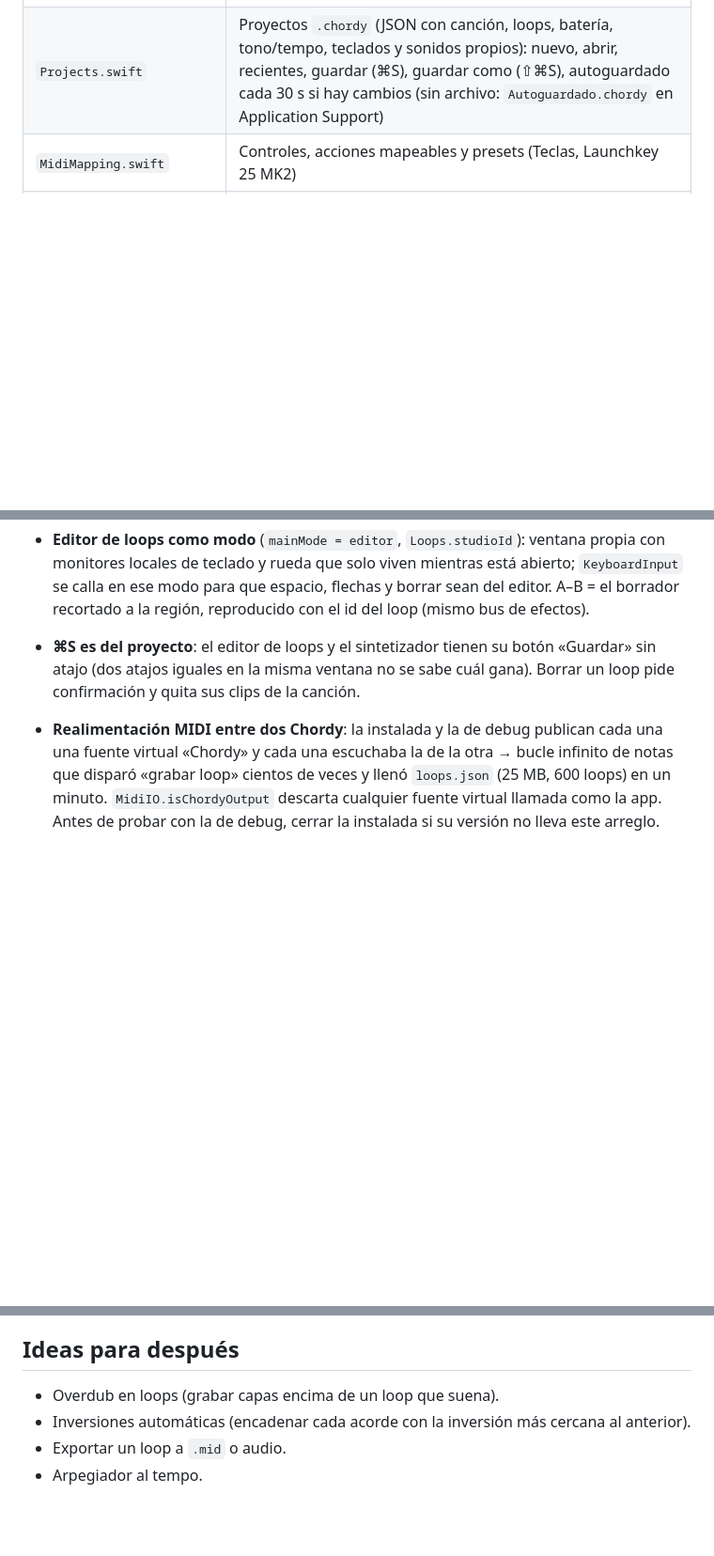
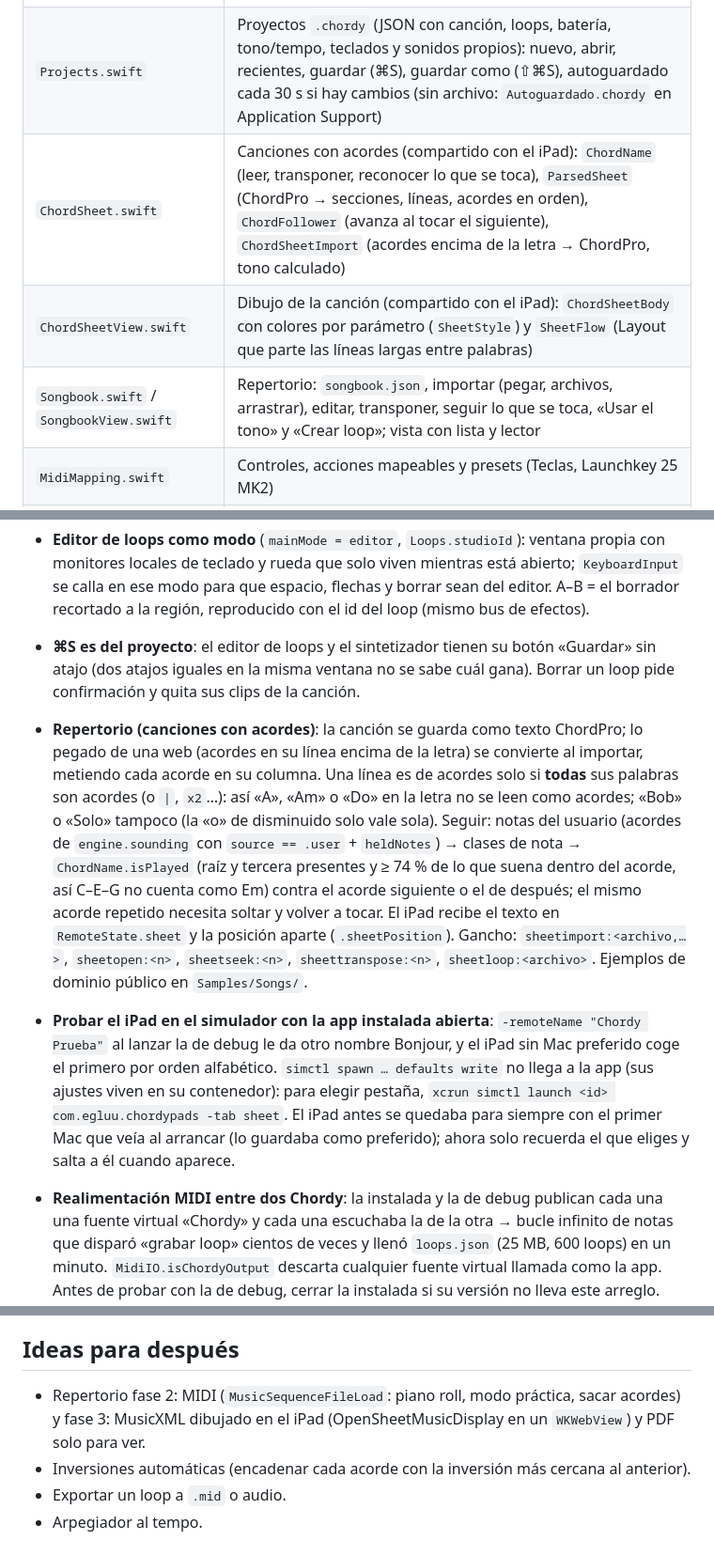
Before and after one commit to drarekx/Chordy, a Markdown page: CLAUDE.md, 3 parts joined by grey strips. Shown at 94% size. GitHub-like rendering; blank space fills up the shorter version.

```diff
--- a/CLAUDE.md
+++ b/CLAUDE.md
@@ -56,6 +56,9 @@ git tag v1.0.1 && git push origin v1.0.1
 | `SynthStudio.swift` | Vista «Sintetizador»: biblioteca (tuyos y de fábrica: nuevo, duplicar, renombrar, borrar), editor a dos columnas, teclado para probar y «Usar en un teclado» |
 | `Song.swift` / `SongView.swift` | Canción: pistas (batería + loops), clips en compases que repiten su loop o patrón; reproductor sobre `Transport` (batería por `DrumMachine.playSong`, notas de loop programadas por delante); vista con biblioteca arrastrable, mover/alargar clips, silenciar pistas |
 | `Projects.swift` | Proyectos `.chordy` (JSON con canción, loops, batería, tono/tempo, teclados y sonidos propios): nuevo, abrir, recientes, guardar (⌘S), guardar como (⇧⌘S), autoguardado cada 30 s si hay cambios (sin archivo: `Autoguardado.chordy` en Application Support) |
+| `ChordSheet.swift` | Canciones con acordes (compartido con el iPad): `ChordName` (leer, transponer, reconocer lo que se toca), `ParsedSheet` (ChordPro → secciones, líneas, acordes en orden), `ChordFollower` (avanza al tocar el siguiente), `ChordSheetImport` (acordes encima de la letra → ChordPro, tono calculado) |
+| `ChordSheetView.swift` | Dibujo de la canción (compartido con el iPad): `ChordSheetBody` con colores por parámetro (`SheetStyle`) y `SheetFlow` (Layout que parte las líneas largas entre palabras) |
+| `Songbook.swift` / `SongbookView.swift` | Repertorio: `songbook.json`, importar (pegar, archivos, arrastrar), editar, transponer, seguir lo que se toca, «Usar el tono» y «Crear loop»; vista con lista y lector |
 | `MidiMapping.swift` | Controles, acciones mapeables y presets (Teclas, Launchkey 25 MK2) |
 | `MidiController.swift` | Learn, guiado, automapeo, despacho de acciones, salida de acordes, luces del Launchkey (InControl) |
 | `MidiPanel.swift` | Panel MIDI |
@@ -133,6 +136,8 @@ git tag v1.0.1 && git push origin v1.0.1
 - **Sonidos de sintetizador por teclado**: el instrumento puede ser `synth` (el sonido que se edita) o `synth:<patch id>` (`InstrumentLibrary.isSynth/synthPatchId/synth(_:)`); `SoundLibrary.patch(for:)` devuelve el borrador si es el seleccionado, así los teclados que lo usan oyen la edición en directo. Las voces del sinte llevan el hash del `Patch.id` y `updateLive` solo toca las de ese sonido.
 - **Editor de loops como modo** (`mainMode = editor`, `Loops.studioId`): ventana propia con monitores locales de teclado y rueda que solo viven mientras está abierto; `KeyboardInput` se calla en ese modo para que espacio, flechas y borrar sean del editor. A–B = el borrador recortado a la región, reproducido con el id del loop (mismo bus de efectos).
 - **⌘S es del proyecto**: el editor de loops y el sintetizador tienen su botón «Guardar» sin atajo (dos atajos iguales en la misma ventana no se sabe cuál gana). Borrar un loop pide confirmación y quita sus clips de la canción.
+- **Repertorio (canciones con acordes)**: la canción se guarda como texto ChordPro; lo pegado de una web (acordes en su línea encima de la letra) se convierte al importar, metiendo cada acorde en su columna. Una línea es de acordes solo si **todas** sus palabras son acordes (o `|`, `x2`…): así «A», «Am» o «Do» en la letra no se leen como acordes; «Bob» o «Solo» tampoco (la «o» de disminuido solo vale sola). Seguir: notas del usuario (acordes de `engine.sounding` con `source == .user` + `heldNotes`) → clases de nota → `ChordName.isPlayed` (raíz y tercera presentes y ≥ 74 % de lo que suena dentro del acorde, así C–E–G no cuenta como Em) contra el acorde siguiente o el de después; el mismo acorde repetido necesita soltar y volver a tocar. El iPad recibe el texto en `RemoteState.sheet` y la posición aparte (`.sheetPosition`). Gancho: `sheetimport:<archivo,…>`, `sheetopen:<n>`, `sheetseek:<n>`, `sheettranspose:<n>`, `sheetloop:<archivo>`. Ejemplos de dominio público en `Samples/Songs/`.
+- **Probar el iPad en el simulador con la app instalada abierta**: `-remoteName "Chordy Prueba"` al lanzar la de debug le da otro nombre Bonjour, y el iPad sin Mac preferido coge el primero por orden alfabético. `simctl spawn … defaults write` no llega a la app (sus ajustes viven en su contenedor): para elegir pestaña, `xcrun simctl launch <id> com.egluu.chordypads -tab sheet`. El iPad antes se quedaba para siempre con el primer Mac que veía al arrancar (lo guardaba como preferido); ahora solo recuerda el que eliges y salta a él cuando aparece.
 - **Realimentación MIDI entre dos Chordy**: la instalada y la de debug publican cada una una fuente virtual «Chordy» y cada una escuchaba la de la otra → bucle infinito de notas que disparó «grabar loop» cientos de veces y llenó `loops.json` (25 MB, 600 loops) en un minuto. `MidiIO.isChordyOutput` descarta cualquier fuente virtual llamada como la app. Antes de probar con la de debug, cerrar la instalada si su versión no lleva este arreglo.
 
 ## Pruebas manuales
@@ -145,7 +150,7 @@ git tag v1.0.1 && git push origin v1.0.1
 
 ## Ideas para después
 
-- Overdub en loops (grabar capas encima de un loop que suena).
+- Repertorio fase 2: MIDI (`MusicSequenceFileLoad`: piano roll, modo práctica, sacar acordes) y fase 3: MusicXML dibujado en el iPad (OpenSheetMusicDisplay en un `WKWebView`) y PDF solo para ver.
 - Inversiones automáticas (encadenar cada acorde con la inversión más cercana al anterior).
 - Exportar un loop a `.mid` o audio.
 - Arpegiador al tempo.
```
Also changed, not shown: README.md (+6 -1 lines), docs/repertorio.png (added), 17 other files.
